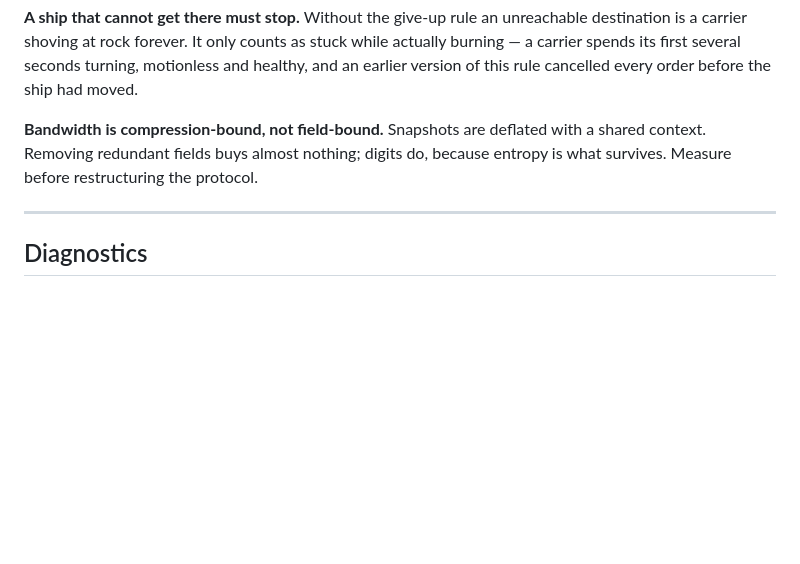
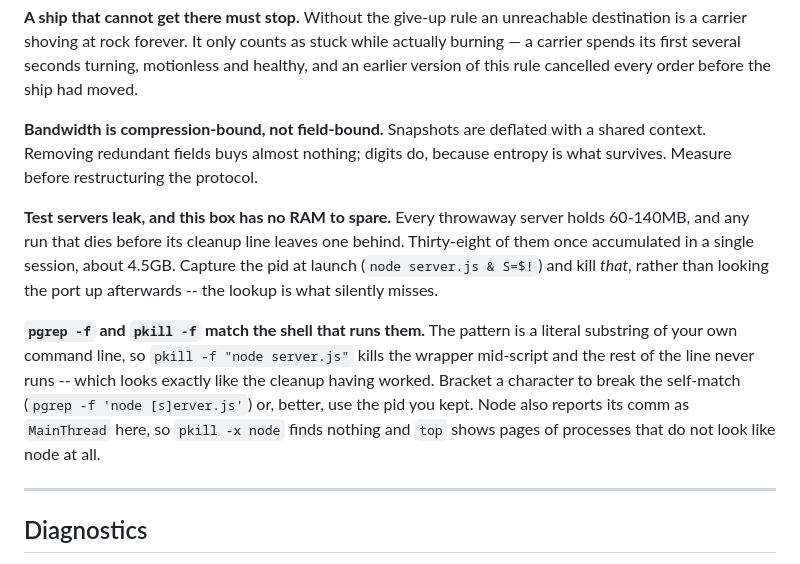
Before and after one commit to shieldsbetter/ragtag, a Markdown page: CLAUDE.md, the part around the change. Rendered like a GitHub page; blank space fills up the shorter version.

Commit message:
Write down the two traps that cost a session's worth of RAM
Throwaway test servers leak whenever a run dies before its cleanup line,
and each holds 60-140MB; thirty-eight of them accumulated in one session
on a box with 7GB. The fix is to keep the pid from launch rather than
look the port up afterwards, because the lookup is what silently misses.

And the cleanup itself is a trap: pgrep -f and pkill -f match the shell
running them, since the pattern is a substring of its own command line.
A pkill kills the wrapper mid-script and the rest of the line never
runs, which looks exactly like the cleanup having worked. Node also
reports its comm as MainThread here, so pkill -x node finds nothing and
top shows pages of processes that do not look like node at all.

Co-Authored-By: Claude Opus 5 (1M context) <noreply@anthropic.com>
Claude-Session: https://claude.ai/code/session_01B99fmT3HUQ5JLY7qLw7XZm

```diff
--- a/CLAUDE.md
+++ b/CLAUDE.md
@@ -146,6 +146,20 @@ an earlier version of this rule cancelled every order before the ship had moved.
 shared context. Removing redundant fields buys almost nothing; digits do, because
 entropy is what survives. Measure before restructuring the protocol.
 
+**Test servers leak, and this box has no RAM to spare.** Every throwaway server holds
+60-140MB, and any run that dies before its cleanup line leaves one behind. Thirty-eight
+of them once accumulated in a single session, about 4.5GB. Capture the pid at launch
+(`node server.js & S=$!`) and kill *that*, rather than looking the port up afterwards --
+the lookup is what silently misses.
+
+**`pgrep -f` and `pkill -f` match the shell that runs them.** The pattern is a literal
+substring of your own command line, so `pkill -f "node server.js"` kills the wrapper
+mid-script and the rest of the line never runs -- which looks exactly like the cleanup
+having worked. Bracket a character to break the self-match (`pgrep -f 'node [s]erver.js'`)
+or, better, use the pid you kept. Node also reports its comm as `MainThread` here, so
+`pkill -x node` finds nothing and `top` shows pages of processes that do not look like
+node at all.
+
 ---
 
 ## Diagnostics
```
